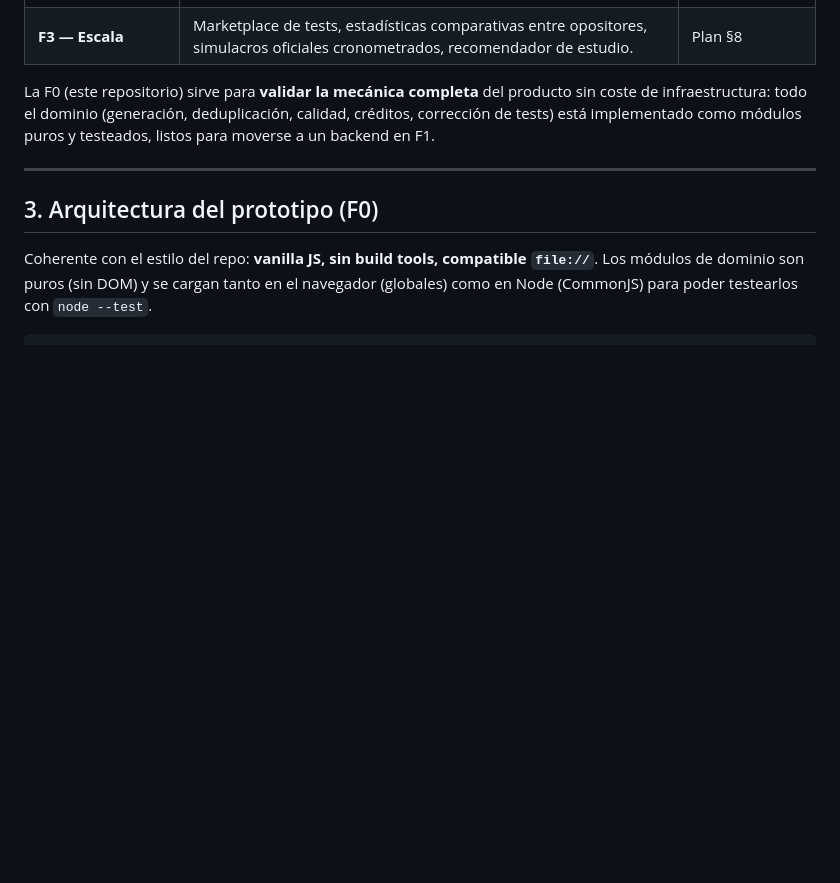
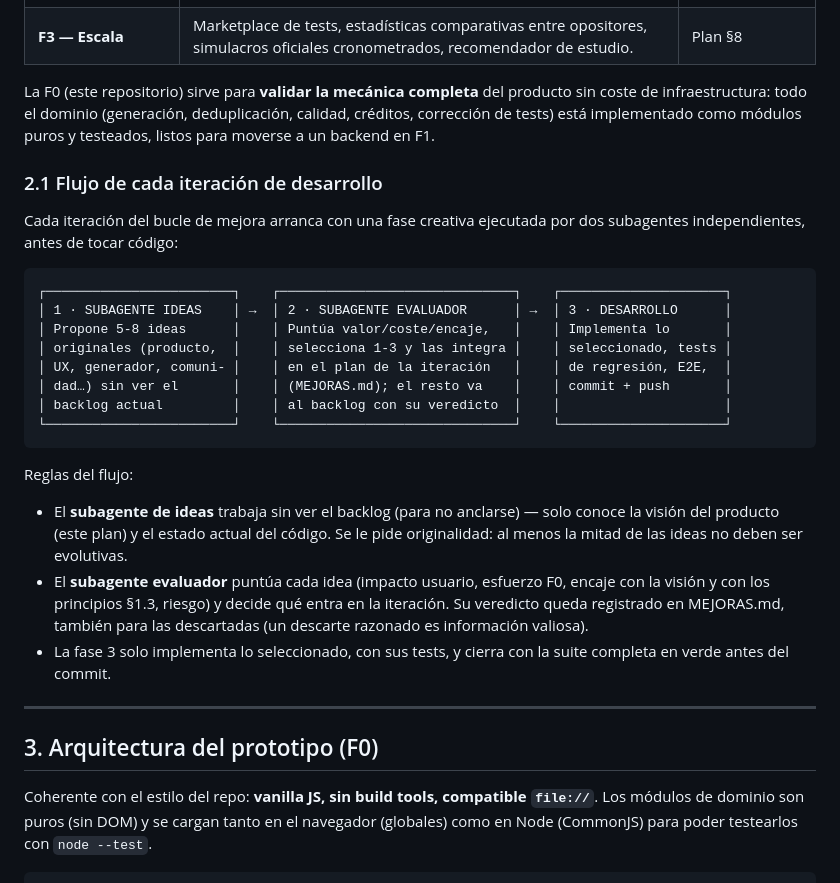
Before and after one commit to adrimicod/vinyl-player, a Markdown page: opotest/PLAN.md, the part around the change. Drawn GitHub-style; blank space fills up the shorter version.

Commit message:
OpoTest: flujo de iteración con subagentes de ideas y evaluación (PLAN.md §2.1)
Co-Authored-By: Claude Fable 5 <noreply@anthropic.com>
Claude-Session: https://claude.ai/code/session_01G2QHdjPXamqSMokedATc5m

````diff
--- a/opotest/PLAN.md
+++ b/opotest/PLAN.md
@@ -37,6 +37,33 @@
 | **F3 — Escala** | Marketplace de tests, estadísticas comparativas entre opositores, simulacros oficiales cronometrados, recomendador de estudio. | Plan §8 |
 
 La F0 (este repositorio) sirve para **validar la mecánica completa** del producto sin coste de infraestructura: todo el dominio (generación, deduplicación, calidad, créditos, corrección de tests) está implementado como módulos puros y testeados, listos para moverse a un backend en F1.
+
+### 2.1 Flujo de cada iteración de desarrollo
+
+Cada iteración del bucle de mejora arranca con una fase creativa ejecutada por
+dos subagentes independientes, antes de tocar código:
+
+```
+┌────────────────────────┐    ┌──────────────────────────────┐    ┌─────────────────────┐
+│ 1 · SUBAGENTE IDEAS    │ →  │ 2 · SUBAGENTE EVALUADOR      │ →  │ 3 · DESARROLLO      │
+│ Propone 5-8 ideas      │    │ Puntúa valor/coste/encaje,   │    │ Implementa lo       │
+│ originales (producto,  │    │ selecciona 1-3 y las integra │    │ seleccionado, tests │
+│ UX, generador, comuni- │    │ en el plan de la iteración   │    │ de regresión, E2E,  │
+│ dad…) sin ver el       │    │ (MEJORAS.md); el resto va    │    │ commit + push       │
+│ backlog actual         │    │ al backlog con su veredicto  │    │                     │
+└────────────────────────┘    └──────────────────────────────┘    └─────────────────────┘
+```
+
+Reglas del flujo:
+- El **subagente de ideas** trabaja sin ver el backlog (para no anclarse) — solo
+  conoce la visión del producto (este plan) y el estado actual del código. Se le
+  pide originalidad: al menos la mitad de las ideas no deben ser evolutivas.
+- El **subagente evaluador** puntúa cada idea (impacto usuario, esfuerzo F0,
+  encaje con la visión y con los principios §1.3, riesgo) y decide qué entra en
+  la iteración. Su veredicto queda registrado en MEJORAS.md, también para las
+  descartadas (un descarte razonado es información valiosa).
+- La fase 3 solo implementa lo seleccionado, con sus tests, y cierra con la
+  suite completa en verde antes del commit.
 
 ---
 
````
